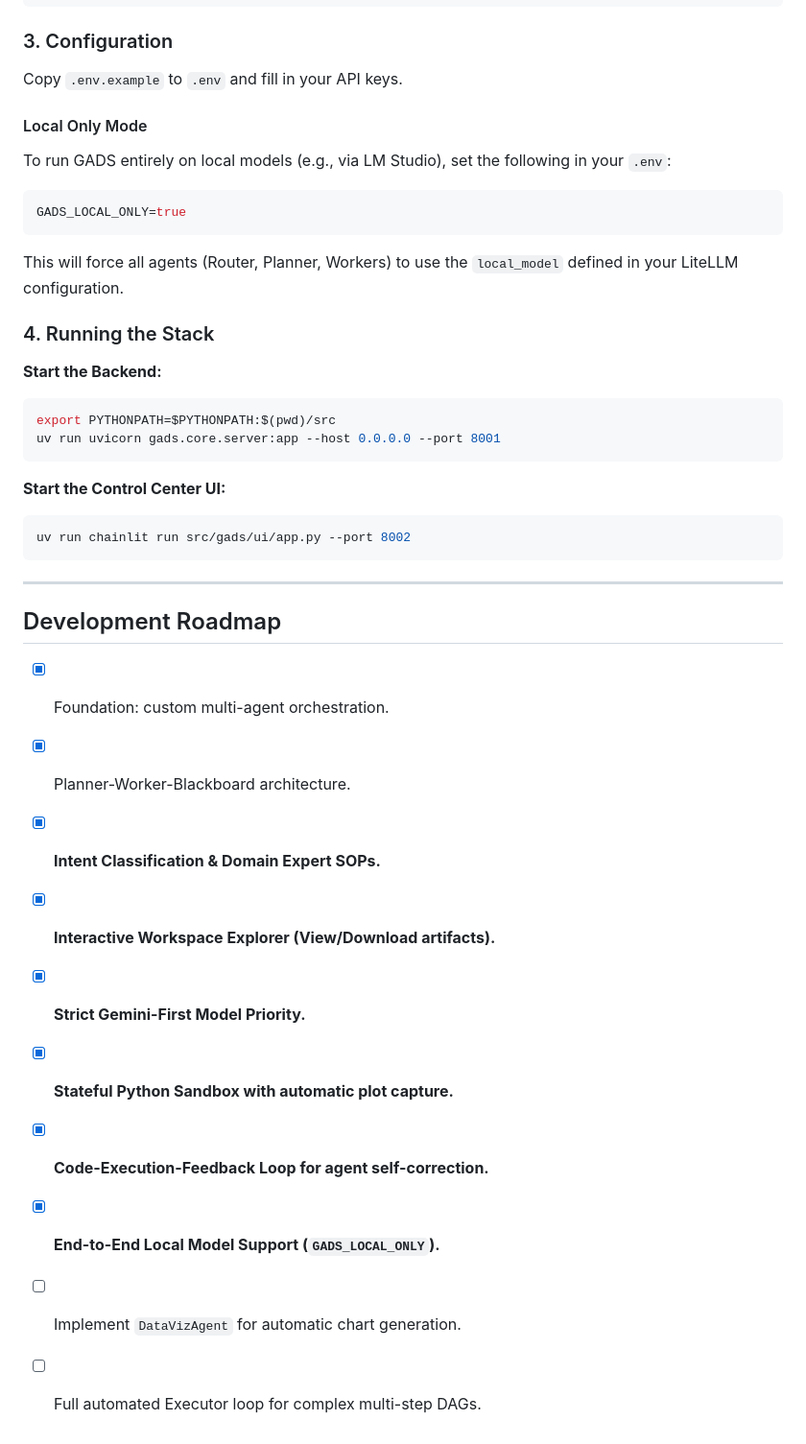
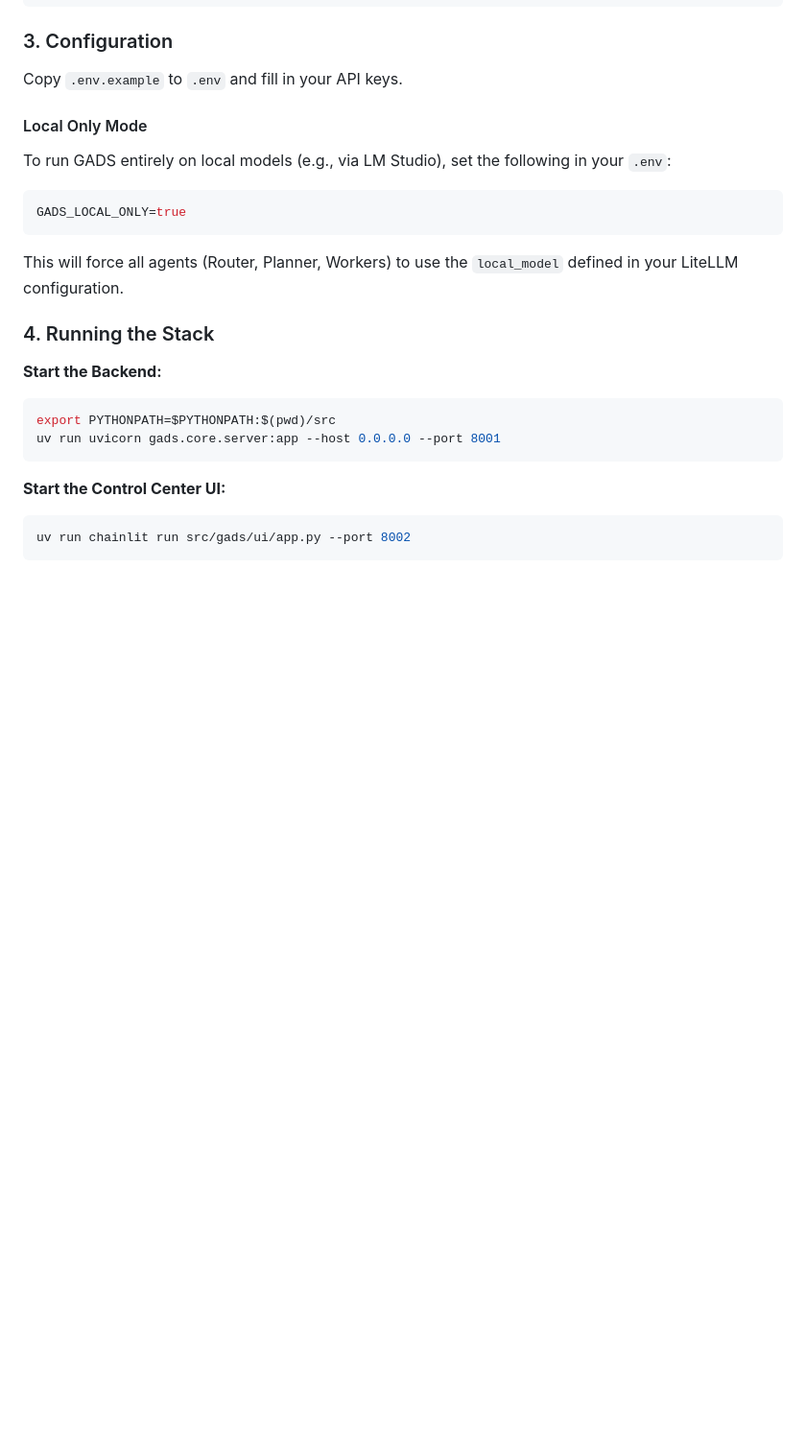
Before and after one commit to fresejoerg/gads, a Markdown page: README.md, the part around the change. Shown at 96% size. Rendered like a GitHub page; blank space fills up the shorter version.

Commit message:
docs: remove Development Roadmap from README (issues list is the source of truth)

````diff
--- a/README.md
+++ b/README.md
@@ -69,18 +69,3 @@ uv run uvicorn gads.core.server:app --host 0.0.0.0 --port 8001
 ```bash
 uv run chainlit run src/gads/ui/app.py --port 8002
 ```
-
----
-
-## Development Roadmap
-
-- [x] Foundation: custom multi-agent orchestration.
-- [x] Planner-Worker-Blackboard architecture.
-- [x] **Intent Classification & Domain Expert SOPs.**
-- [x] **Interactive Workspace Explorer (View/Download artifacts).**
-- [x] **Strict Gemini-First Model Priority.**
-- [x] **Stateful Python Sandbox with automatic plot capture.**
-- [x] **Code-Execution-Feedback Loop for agent self-correction.**
-- [x] **End-to-End Local Model Support (`GADS_LOCAL_ONLY`).**
-- [ ] Implement `DataVizAgent` for automatic chart generation.
-- [ ] Full automated Executor loop for complex multi-step DAGs.
````
